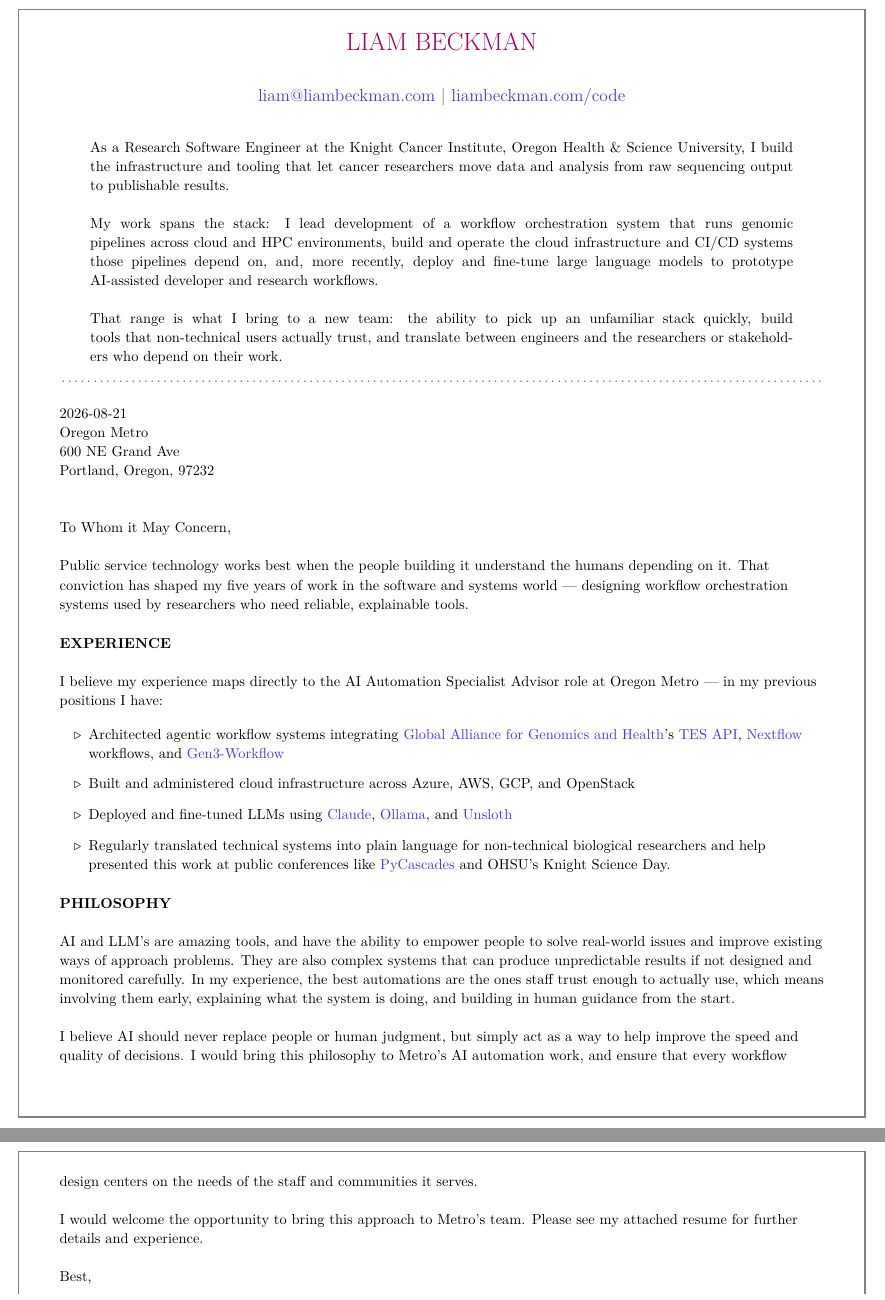
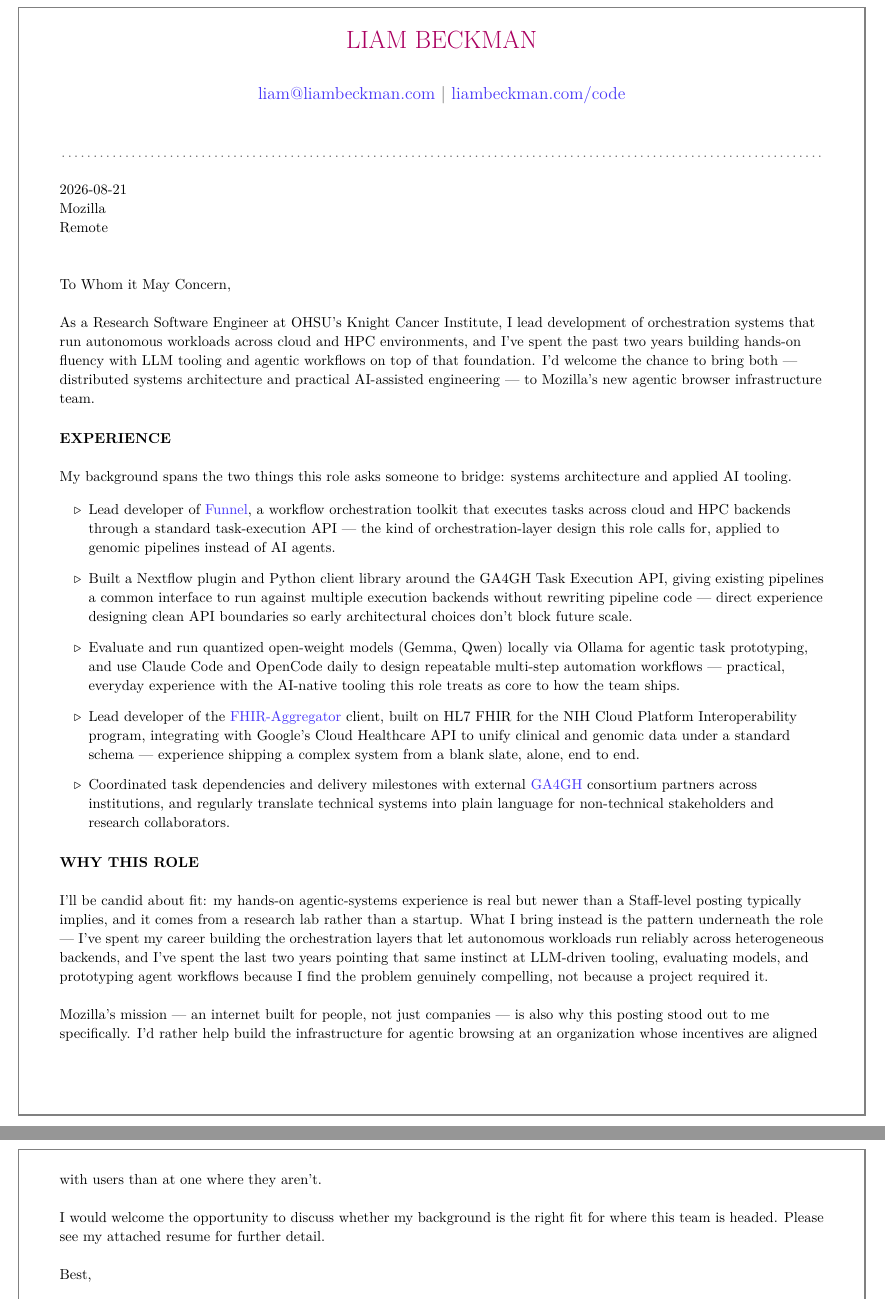
Before and after one commit to lbeckman314/resume, a LaTeX document (src/coverletter.tex, which reads src/include/header.tex): two parts of pages 1 and 2 of 3 before the commit and two parts of pages 1 and 2 of 2 after it, joined at a grey line, cut so that both start at the same text. Compiled offline with pdfLaTeX.

Commit message:
chore: Cleanup resume

```diff
--- a/src/coverletter.tex
+++ b/src/coverletter.tex
@@ -7,9 +7,8 @@
 \bigbreak
 
 {\today}\\
-Oregon Metro\\
-600 NE Grand Ave\\
-Portland, Oregon, 97232
+Mozilla\\
+Remote
 
 \vspace*{2\baselineskip}
 
@@ -17,39 +16,41 @@ To Whom it May Concern,
 
 \vspace*{\baselineskip}
 
-Public service technology works best when the people building it understand the humans depending on it. That conviction has shaped my five years of work in the software and systems world --- designing workflow orchestration systems used by researchers who need reliable, explainable tools.
+As a Research Software Engineer at OHSU's Knight Cancer Institute, I lead development of orchestration systems that run autonomous workloads across cloud and HPC environments, and I've spent the past two years building hands-on fluency with LLM tooling and agentic workflows on top of that foundation. I'd welcome the chance to bring both --- distributed systems architecture and practical AI-assisted engineering --- to Mozilla's new agentic browser infrastructure team.
 
 \paragraph{EXPERIENCE}\
 
 \vspace*{\baselineskip}
 
-I believe my experience maps directly to the AI Automation Specialist Advisor role at Oregon Metro — in my previous positions I have:
+My background spans the two things this role asks someone to bridge: systems architecture and applied AI tooling.
 
 \begin{itemize}
 
-\item Architected agentic workflow systems integrating \link{https://www.ga4gh.org/}{Global Alliance for Genomics and Health}'s \link{https://www.ga4gh.org/task-execution-services/}{TES API}, \link{https://www.nextflow.io/}{Nextflow} workflows, and \link{https://gen3.org/}{Gen3-Workflow}
+\item Lead developer of \link{https://github.com/ohsu-comp-bio/funnel}{Funnel}, a workflow orchestration toolkit that executes tasks across cloud and HPC backends through a standard task-execution API --- the kind of orchestration-layer design this role calls for, applied to genomic pipelines instead of AI agents.
 
-\item Built and administered cloud infrastructure across Azure, AWS, GCP, and OpenStack
+\item Built a Nextflow plugin and Python client library around the GA4GH Task Execution API, giving existing pipelines a common interface to run against multiple execution backends without rewriting pipeline code --- direct experience designing clean API boundaries so early architectural choices don't block future scale.
 
-\item Deployed and fine-tuned LLMs using \link{https://www.anthropic.com/claude}{Claude}, \link{https://ollama.com/}{Ollama}, and \link{https://unsloth.ai/}{Unsloth}
+\item Evaluate and run quantized open-weight models (Gemma, Qwen) locally via Ollama for agentic task prototyping, and use Claude Code and OpenCode daily to design repeatable multi-step automation workflows --- practical, everyday experience with the AI-native tooling this role treats as core to how the team ships.
 
-\item Regularly translated technical systems into plain language for non-technical biological researchers and help presented this work at public conferences like \link{https://pycascades.com/}{PyCascades} and OHSU's Knight Science Day.
+\item Lead developer of the \link{https://fhir-aggregator.org/}{FHIR-Aggregator} client, built on HL7 FHIR for the NIH Cloud Platform Interoperability program, integrating with Google's Cloud Healthcare API to unify clinical and genomic data under a standard schema --- experience shipping a complex system from a blank slate, alone, end to end.
+
+\item Coordinated task dependencies and delivery milestones with external \link{https://www.ga4gh.org/}{GA4GH} consortium partners across institutions, and regularly translate technical systems into plain language for non-technical stakeholders and research collaborators.
 
 \end{itemize}
 
-\paragraph{PHILOSOPHY}\
+\paragraph{WHY THIS ROLE}\
 
 \vspace*{\baselineskip}
 
-AI and LLM's are amazing tools, and have the ability to empower people to solve real-world issues and improve existing ways of approach problems. They are also complex systems that can produce unpredictable results if not designed and monitored carefully. In my experience, the best automations are the ones staff trust enough to actually use, which means involving them early, explaining what the system is doing, and building in human guidance from the start.
+I'll be candid about fit: my hands-on agentic-systems experience is real but newer than a Staff-level posting typically implies, and it comes from a research lab rather than a startup. What I bring instead is the pattern underneath the role --- I've spent my career building the orchestration layers that let autonomous workloads run reliably across heterogeneous backends, and I've spent the last two years pointing that same instinct at LLM-driven tooling, evaluating models, and prototyping agent workflows because I find the problem genuinely compelling, not because a project required it.
 
 \vspace*{\baselineskip}
 
-I believe AI should never replace people or human judgment, but simply act as a way to help improve the speed and quality of decisions. I would bring this philosophy to Metro's AI automation work, and ensure that every workflow design centers on the needs of the staff and communities it serves.
+Mozilla's mission --- an internet built for people, not just companies --- is also why this posting stood out to me specifically. I'd rather help build the infrastructure for agentic browsing at an organization whose incentives are aligned with users than at one where they aren't.
 
 \vspace*{\baselineskip}
 
-I would welcome the opportunity to bring this approach to Metro's team. Please see my attached resume for further details and experience.
+I would welcome the opportunity to discuss whether my background is the right fit for where this team is headed. Please see my attached resume for further detail.
 
 \vspace*{\baselineskip}
 
@@ -60,4 +61,3 @@ Liam Beckman
 \vfill \myBreak{}
 \input{include/footer.tex}
 
-\newpage
--- a/src/include/header.tex
+++ b/src/include/header.tex
@@ -8,13 +8,3 @@
 \begin{document}
 
 \maketitle
-
-\begin{center}
-\parbox{0.92\textwidth}{
-As a Research Software Engineer at the Knight Cancer Institute, Oregon Health \& Science University, I build the infrastructure and tooling that let cancer researchers move data and analysis from raw sequencing output to publishable results. \\
-\\
-My work spans the stack: I lead development of a workflow orchestration system that runs genomic pipelines across cloud and HPC environments, build and operate the cloud infrastructure and CI/CD systems those pipelines depend on, and, more recently, deploy and fine-tune large language models to prototype AI-assisted developer and research workflows. \\
-\\
-That range is what I bring to a new team: the ability to pick up an unfamiliar stack quickly, build tools that non-technical users actually trust, and translate between engineers and the researchers or stakeholders who depend on their work.
-}
-\end{center}
```
Also changed, not shown: src/include/ohsu.tex (+4 -14 lines), src/include/products.tex (+2 -0 lines), src/include/skills.tex (+1 -1 lines), src/coverletter.tex (50 more changed lines).
